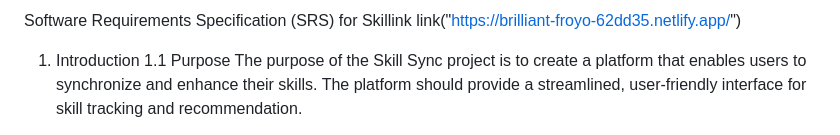
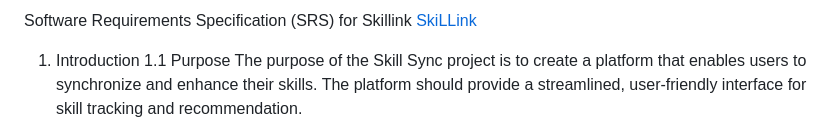
Before and after one commit to InternLay-HG/NoobDevelopers, a Markdown page: README.md, the part around the change. GitHub-like rendering.

```diff
--- a/README.md
+++ b/README.md
@@ -1,4 +1,5 @@
-Software Requirements Specification (SRS) for Skillink link("https://brilliant-froyo-62dd35.netlify.app/")
+Software Requirements Specification (SRS) for Skillink [SkiLLink](https://brilliant-froyo-62dd35.netlify.app/)
+
 1. Introduction
 1.1 Purpose
 The purpose of the Skill Sync project is to create a platform that enables users to synchronize and enhance their skills. The platform should provide a streamlined, user-friendly interface for skill tracking and recommendation.
```
